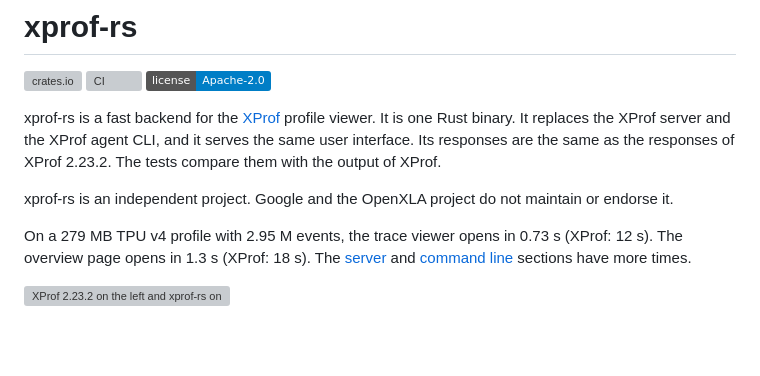
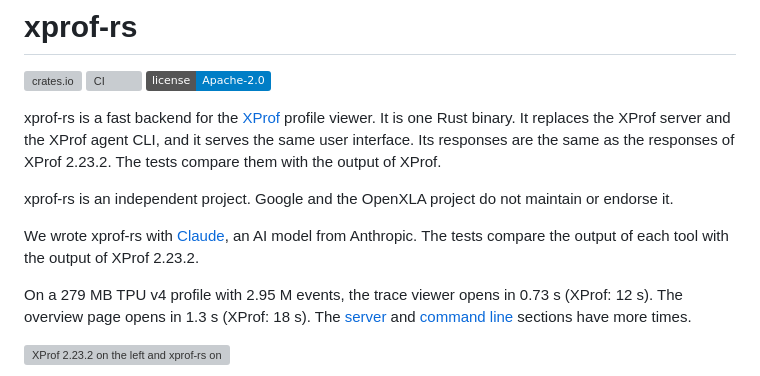
Before and after one commit to Locamage/xprof-rs, a Markdown page: README.md, the part around the change. Rendered like a GitHub page; badges without logos; blank space fills up the shorter version; grey boxes are pictures that could not be loaded.

Commit message:
Tell that we wrote xprof-rs with Claude

```diff
--- a/README.md
+++ b/README.md
@@ -7,6 +7,8 @@
 xprof-rs is a fast backend for the [XProf](https://github.com/openxla/xprof) profile viewer. It is one Rust binary. It replaces the XProf server and the XProf agent CLI, and it serves the same user interface. Its responses are the same as the responses of XProf 2.23.2. The tests compare them with the output of XProf.
 
 xprof-rs is an independent project. Google and the OpenXLA project do not maintain or endorse it.
+
+We wrote xprof-rs with [Claude](https://www.anthropic.com/claude), an AI model from Anthropic. The tests compare the output of each tool with the output of XProf 2.23.2.
 
 On a 279 MB TPU v4 profile with 2.95 M events, the trace viewer opens in 0.73 s (XProf: 12 s). The overview page opens in 1.3 s (XProf: 18 s). The [server](#server) and [command line](#command-line) sections have more times.
 
```
